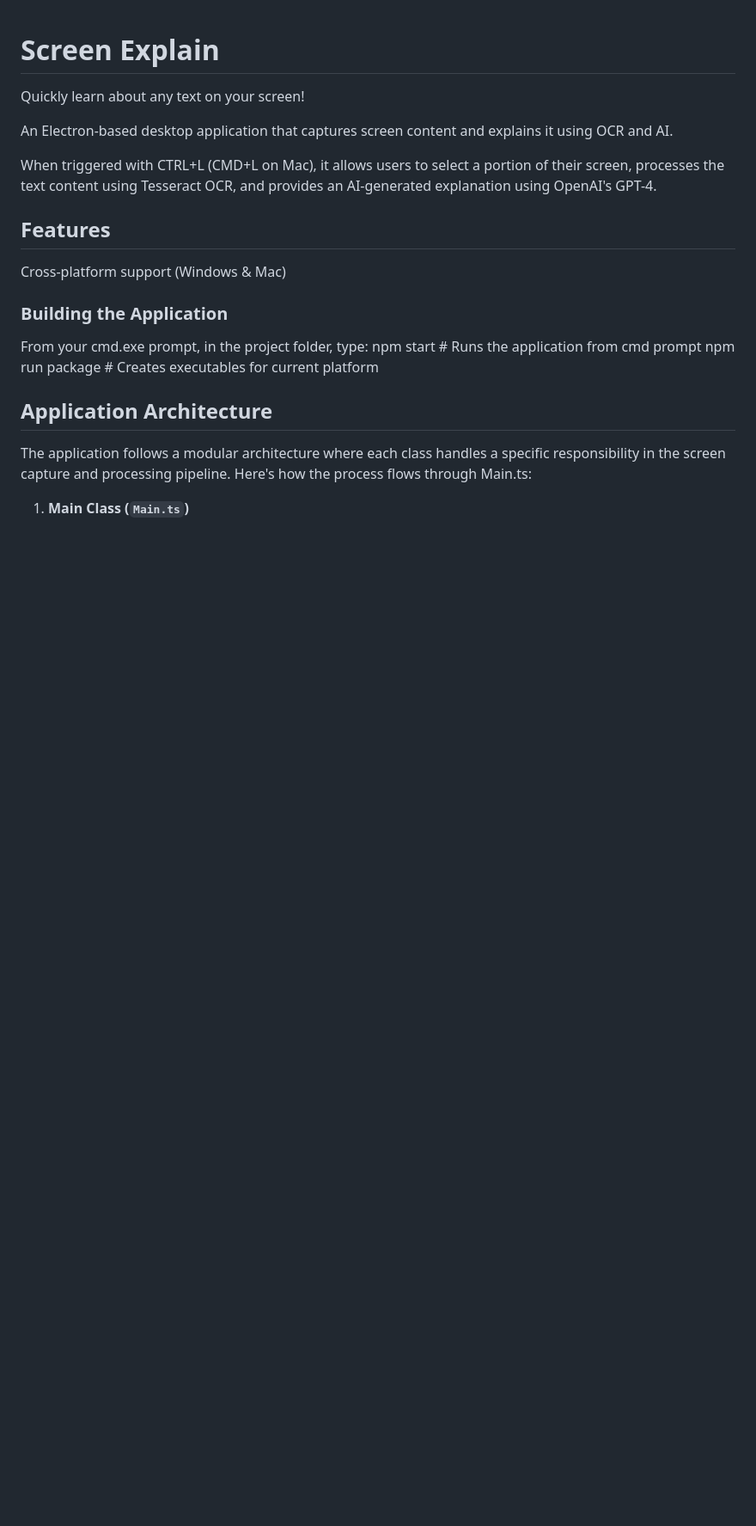
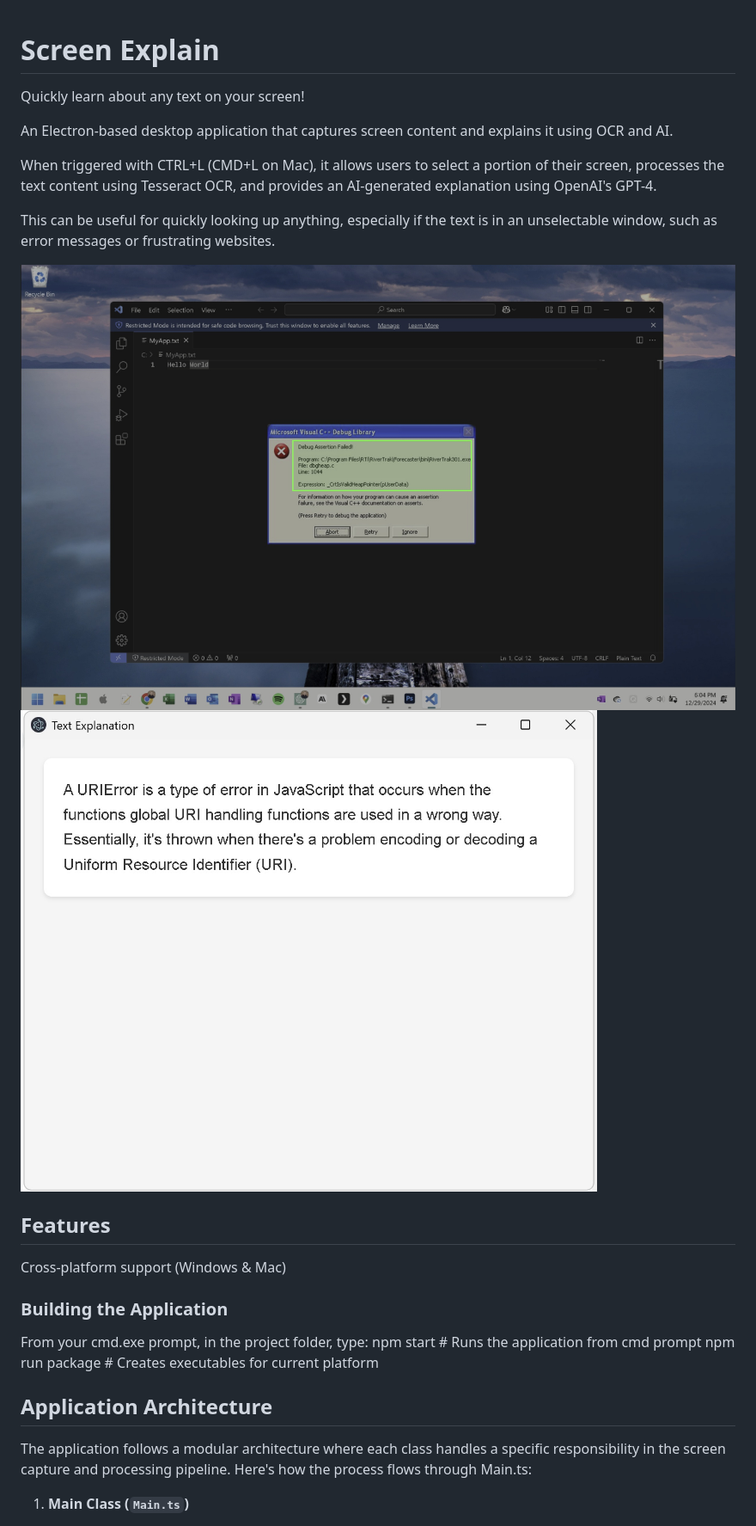
Before and after one commit to autemox/screen-explain, a Markdown page: readme.md, the part around the change. Shown: that part at 86% size. Rendered like a GitHub page; pictures changed too: images/example01.jpg (added), images/example02.jpg (added); blank space fills up the shorter version.

Commit message:
added readme and example images

```diff
--- a/readme.md
+++ b/readme.md
@@ -5,6 +5,11 @@ Quickly learn about any text on your screen!
 An Electron-based desktop application that captures screen content and explains it using OCR and AI.
 
 When triggered with CTRL+L (CMD+L on Mac), it allows users to select a portion of their screen, processes the text content using Tesseract OCR, and provides an AI-generated explanation using OpenAI's GPT-4.
+
+This can be useful for quickly looking up anything, especially if the text is in an unselectable window, such as error messages or frustrating websites.
+
+![Example of taking a screen snipplet by holding and dragging the mouse](./images/example01.jpg)
+![Example of an explanation of a snipplet](./images/example02.jpg)
 
 ## Features
 
```
